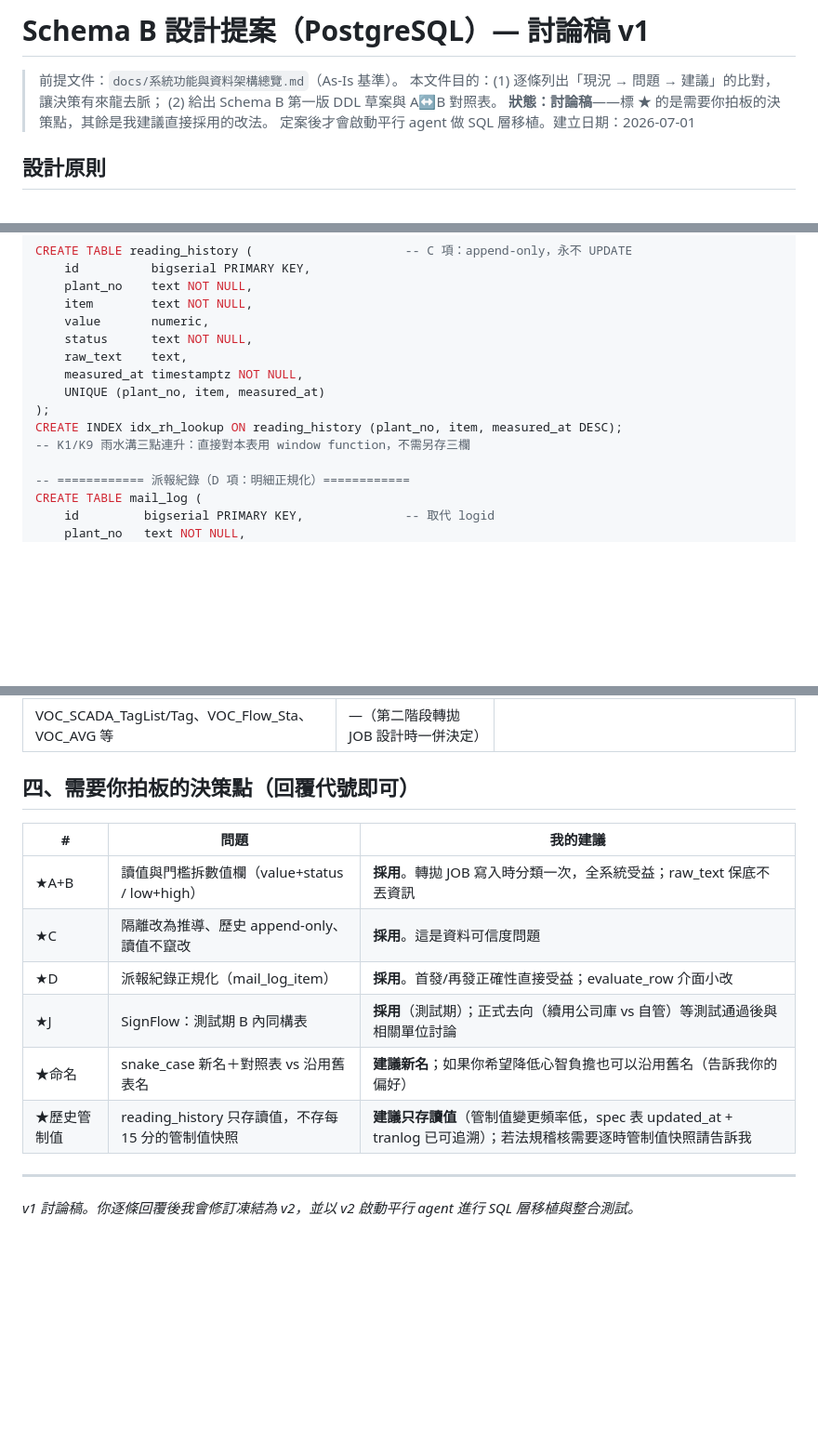
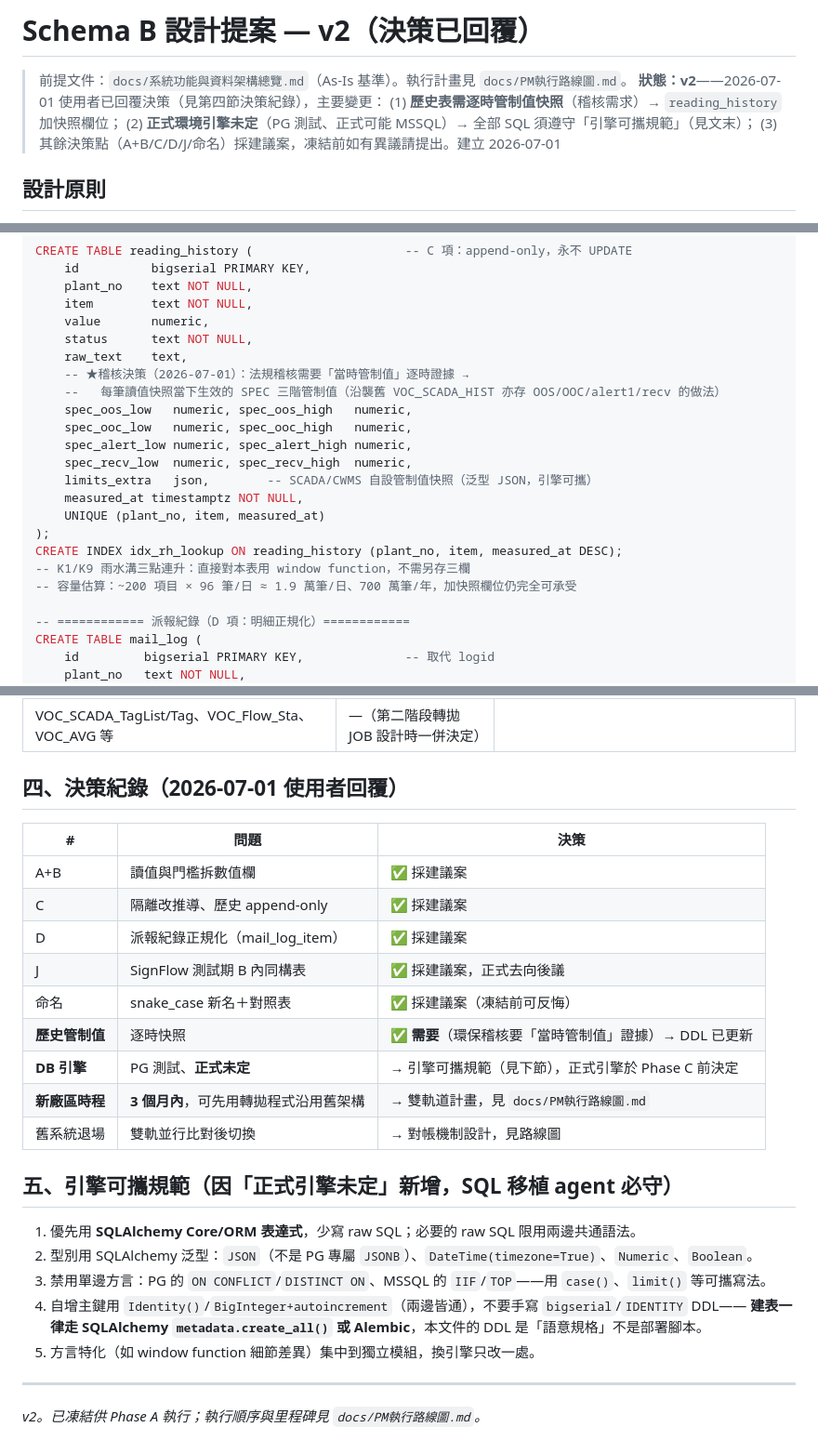
Before and after one commit to channian/VOC_Python_Rebuild, a Markdown page: docs/schema_B_設計提案.md, 3 parts joined by grey strips. Shown at 93% size. Drawn GitHub-style; blank space fills up the shorter version.

```diff
--- a/docs/schema_B_設計提案.md
+++ b/docs/schema_B_設計提案.md
@@ -1,10 +1,10 @@
-# Schema B 設計提案（PostgreSQL）— 討論稿 v1
+# Schema B 設計提案 — v2（決策已回覆）
 
-> 前提文件：`docs/系統功能與資料架構總覽.md`（As-Is 基準）。
-> 本文件目的：(1) 逐條列出「現況 → 問題 → 建議」的比對，讓決策有來龍去脈；
-> (2) 給出 Schema B 第一版 DDL 草案與 A↔B 對照表。
-> **狀態：討論稿**——標 ★ 的是需要你拍板的決策點，其餘是我建議直接採用的改法。
-> 定案後才會啟動平行 agent 做 SQL 層移植。建立日期：2026-07-01
+> 前提文件：`docs/系統功能與資料架構總覽.md`（As-Is 基準）。執行計畫見 `docs/PM執行路線圖.md`。
+> **狀態：v2**——2026-07-01 使用者已回覆決策（見第四節決策紀錄），主要變更：
+> (1) **歷史表需逐時管制值快照**（稽核需求）→ `reading_history` 加快照欄位；
+> (2) **正式環境引擎未定**（PG 測試、正式可能 MSSQL）→ 全部 SQL 須遵守「引擎可攜規範」（見文末）；
+> (3) 其餘決策點（A+B/C/D/J/命名）採建議案，凍結前如有異議請提出。建立 2026-07-01
 
 ## 設計原則
 
@@ -157,11 +157,19 @@ CREATE TABLE reading_history (                     -- C 項：append-only，永
     value       numeric,
     status      text NOT NULL,
     raw_text    text,
+    -- ★稽核決策（2026-07-01）：法規稽核需要「當時管制值」逐時證據 →
+    --   每筆讀值快照當下生效的 SPEC 三階管制值（沿襲舊 VOC_SCADA_HIST 亦存 OOS/OOC/alert1/recv 的做法）
+    spec_oos_low   numeric, spec_oos_high   numeric,
+    spec_ooc_low   numeric, spec_ooc_high   numeric,
+    spec_alert_low numeric, spec_alert_high numeric,
+    spec_recv_low  numeric, spec_recv_high  numeric,
+    limits_extra   json,        -- SCADA/CWMS 自設管制值快照（泛型 JSON，引擎可攜）
     measured_at timestamptz NOT NULL,
     UNIQUE (plant_no, item, measured_at)
 );
 CREATE INDEX idx_rh_lookup ON reading_history (plant_no, item, measured_at DESC);
 -- K1/K9 雨水溝三點連升：直接對本表用 window function，不需另存三欄
+-- 容量估算：~200 項目 × 96 筆/日 ≈ 1.9 萬筆/日、700 萬筆/年，加快照欄位仍完全可承受
 
 -- ============ 派報紀錄（D 項：明細正規化）============
 CREATE TABLE mail_log (
@@ -314,17 +322,29 @@ CREATE TABLE curve (plant_no text NOT NULL, item text NOT NULL, url text,
 | VOC_EmptyCell | —（併入 spec 或前端設定，低優先） | |
 | VOC_SCADA_TagList/Tag、VOC_Flow_Sta、VOC_AVG 等 | —（第二階段轉拋 JOB 設計時一併決定） | |
 
-## 四、需要你拍板的決策點（回覆代號即可）
+## 四、決策紀錄（2026-07-01 使用者回覆）
 
-| # | 問題 | 我的建議 |
+| # | 問題 | 決策 |
 |---|---|---|
-| ★A+B | 讀值與門檻拆數值欄（value+status / low+high） | **採用**。轉拋 JOB 寫入時分類一次，全系統受益；raw_text 保底不丟資訊 |
-| ★C | 隔離改為推導、歷史 append-only、讀值不竄改 | **採用**。這是資料可信度問題 |
-| ★D | 派報紀錄正規化（mail_log_item） | **採用**。首發/再發正確性直接受益；evaluate_row 介面小改 |
-| ★J | SignFlow：測試期 B 內同構表 | **採用**（測試期）；正式去向（續用公司庫 vs 自管）等測試通過後與相關單位討論 |
-| ★命名 | snake_case 新名＋對照表 vs 沿用舊表名 | **建議新名**；如果你希望降低心智負擔也可以沿用舊名（告訴我你的偏好） |
-| ★歷史管制值 | reading_history 只存讀值，不存每 15 分的管制值快照 | **建議只存讀值**（管制值變更頻率低，spec 表 updated_at + tranlog 已可追溯）；若法規稽核需要逐時管制值快照請告訴我 |
+| A+B | 讀值與門檻拆數值欄 | ✅ 採建議案 |
+| C | 隔離改推導、歷史 append-only | ✅ 採建議案 |
+| D | 派報紀錄正規化（mail_log_item） | ✅ 採建議案 |
+| J | SignFlow 測試期 B 內同構表 | ✅ 採建議案，正式去向後議 |
+| 命名 | snake_case 新名＋對照表 | ✅ 採建議案（凍結前可反悔） |
+| **歷史管制值** | 逐時快照 | ✅ **需要**（環保稽核要「當時管制值」證據）→ DDL 已更新 |
+| **DB 引擎** | PG 測試、**正式未定** | → 引擎可攜規範（見下節），正式引擎於 Phase C 前決定 |
+| **新廠區時程** | **3 個月內**，可先用轉拋程式沿用舊架構 | → 雙軌道計畫，見 `docs/PM執行路線圖.md` |
+| 舊系統退場 | 雙軌並行比對後切換 | → 對帳機制設計，見路線圖 |
+
+## 五、引擎可攜規範（因「正式引擎未定」新增，SQL 移植 agent 必守）
+
+1. 優先用 **SQLAlchemy Core/ORM 表達式**，少寫 raw SQL；必要的 raw SQL 限用兩邊共通語法。
+2. 型別用 SQLAlchemy 泛型：`JSON`（不是 PG 專屬 `JSONB`）、`DateTime(timezone=True)`、`Numeric`、`Boolean`。
+3. 禁用單邊方言：PG 的 `ON CONFLICT`/`DISTINCT ON`、MSSQL 的 `IIF`/`TOP`——用 `case()`、`limit()` 等可攜寫法。
+4. 自增主鍵用 `Identity()`/`BigInteger+autoincrement`（兩邊皆通），不要手寫 `bigserial`/`IDENTITY` DDL——
+   **建表一律走 SQLAlchemy `metadata.create_all()` 或 Alembic**，本文件的 DDL 是「語意規格」不是部署腳本。
+5. 方言特化（如 window function 細節差異）集中到獨立模組，換引擎只改一處。
 
 ---
 
-*v1 討論稿。你逐條回覆後我會修訂凍結為 v2，並以 v2 啟動平行 agent 進行 SQL 層移植與整合測試。*
+*v2。已凍結供 Phase A 執行；執行順序與里程碑見 `docs/PM執行路線圖.md`。*
```
Also changed, not shown: docs/PM執行路線圖.md (added, +112 -0 lines).
